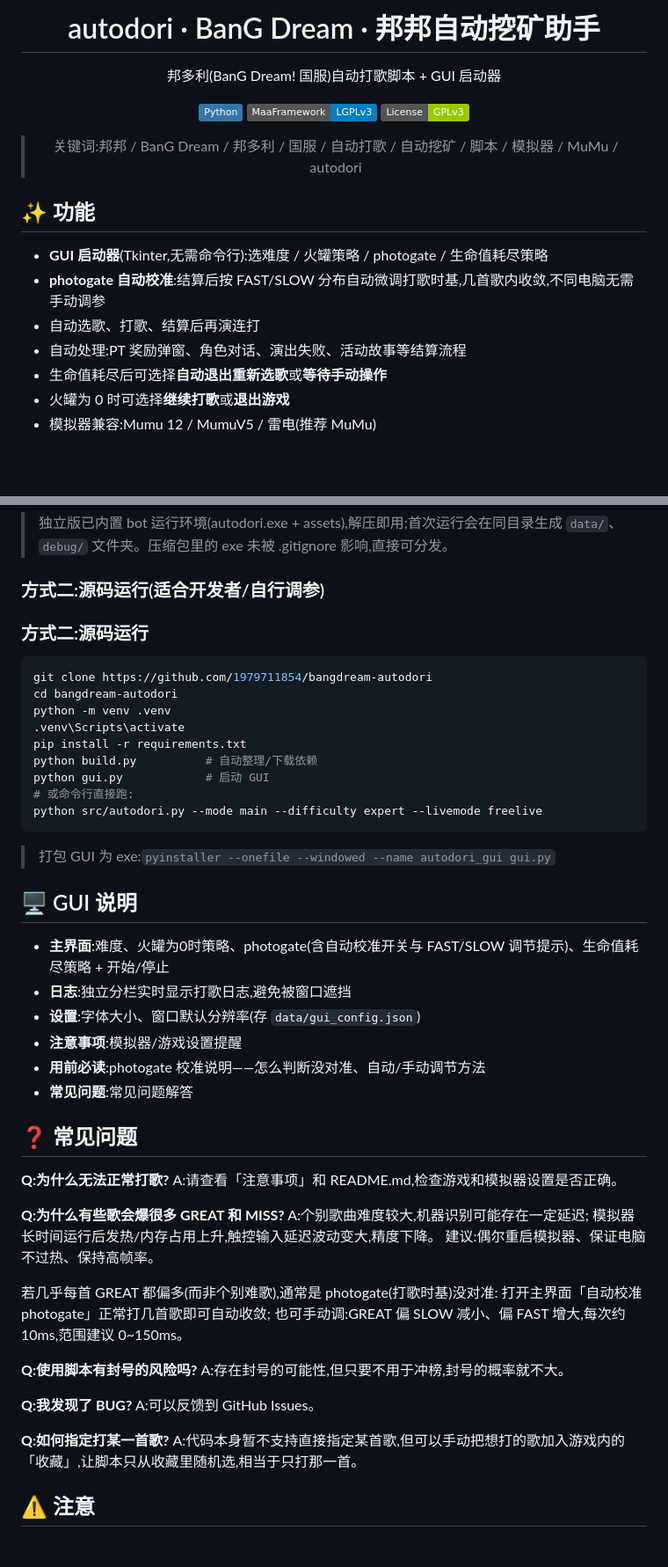
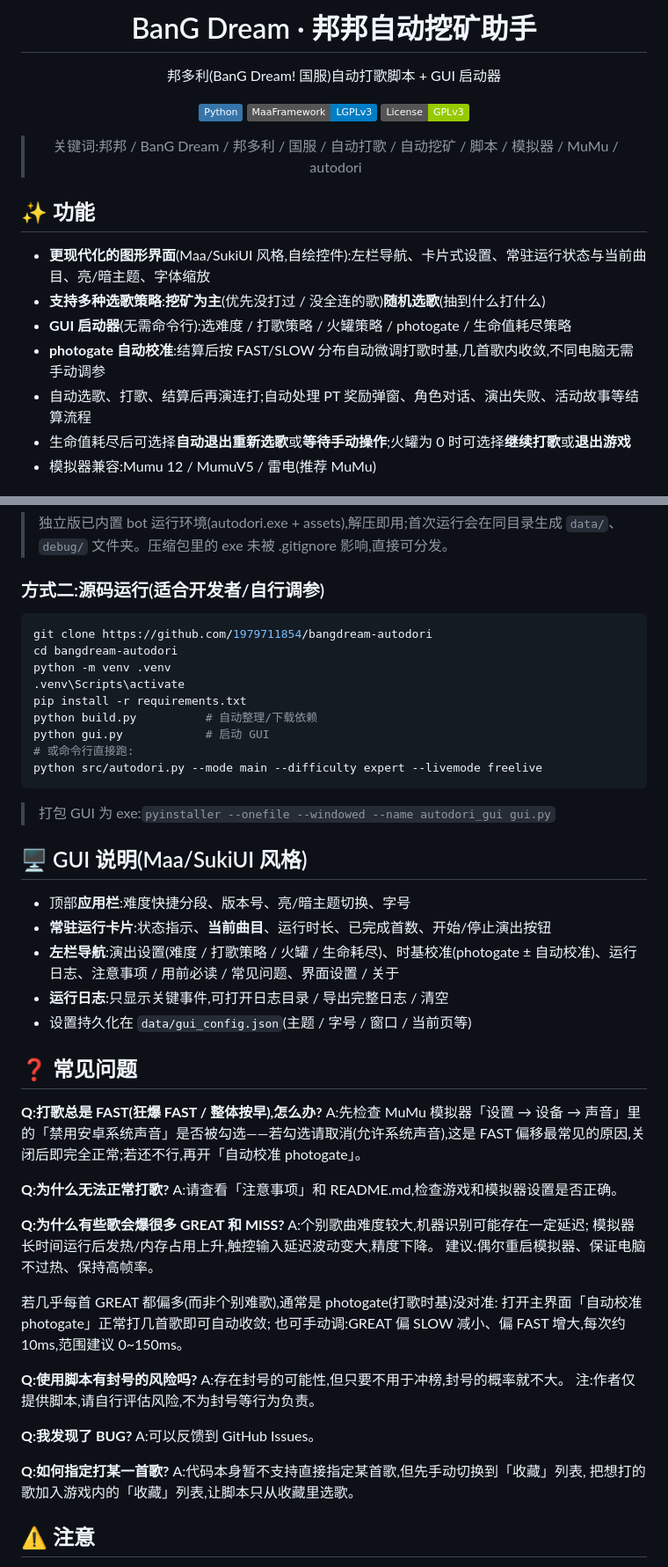
Before and after one commit to 1979711854/bangdream-autodori, a Markdown page: README.md, 2 parts joined by grey strips. Shown at 88% size. Rendered like a GitHub page; badges without logos; blank space fills up the shorter version.

````diff
--- a/README.md
+++ b/README.md
@@ -1,6 +1,6 @@
 <div align="center">
 
-# autodori · BanG Dream · 邦邦自动挖矿助手
+# BanG Dream · 邦邦自动挖矿助手
 
 邦多利(BanG Dream! 国服)自动打歌脚本 + GUI 启动器
 
@@ -12,10 +12,10 @@
 
 ## ✨ 功能
 
-- **GUI 启动器**(Tkinter,无需命令行):选难度 / 火罐策略 / photogate / 生命值耗尽策略
+- **更现代化的图形界面**(Maa/SukiUI 风格,自绘控件):左栏导航、卡片式设置、常驻运行状态与当前曲目、亮/暗主题、字体缩放
+- **支持多种选歌策略**:**挖矿为主**(优先没打过 / 没全连的歌)**随机选歌**(抽到什么打什么)
+- **GUI 启动器**(无需命令行):选难度 / 打歌策略 / 火罐策略 / photogate / 生命值耗尽策略
 - **photogate 自动校准**:结算后按 FAST/SLOW 分布自动微调打歌时基,几首歌内收敛,不同电脑无需手动调参
-- 自动选歌、打歌、结算后再演连打
-- 自动处理:PT 奖励弹窗、角色对话、演出失败、活动故事等结算流程
-- 生命值耗尽后可选择**自动退出重新选歌**或**等待手动操作**
-- 火罐为 0 时可选择**继续打歌**或**退出游戏**
+- 自动选歌、打歌、结算后再演连打;自动处理 PT 奖励弹窗、角色对话、演出失败、活动故事等结算流程
+- 生命值耗尽后可选择**自动退出重新选歌**或**等待手动操作**;火罐为 0 时可选择**继续打歌**或**退出游戏**
 - 模拟器兼容:Mumu 12 / MumuV5 / 雷电(推荐 MuMu)
@@ -63,8 +80,6 @@
 
 ### 方式二:源码运行(适合开发者/自行调参)
 
-### 方式二:源码运行
-
 ```bash
 git clone https://github.com/1979711854/bangdream-autodori
 cd bangdream-autodori
@@ -79,16 +94,18 @@ python src/autodori.py --mode main --difficulty expert --livemode freelive
 
 > 打包 GUI 为 exe:`pyinstaller --onefile --windowed --name autodori_gui gui.py`
 
-## 🖥 GUI 说明
+## 🖥 GUI 说明(Maa/SukiUI 风格)
 
-- **主界面**:难度、火罐为0时策略、photogate(含自动校准开关与 FAST/SLOW 调节提示)、生命值耗尽策略 + 开始/停止
-- **日志**:独立分栏实时显示打歌日志,避免被窗口遮挡
-- **设置**:字体大小、窗口默认分辨率(存 `data/gui_config.json`)
-- **注意事项**:模拟器/游戏设置提醒
-- **用前必读**:photogate 校准说明——怎么判断没对准、自动/手动调节方法
-- **常见问题**:常见问题解答
+- 顶部**应用栏**:难度快捷分段、版本号、亮/暗主题切换、字号
+- **常驻运行卡片**:状态指示、**当前曲目**、运行时长、已完成首数、开始/停止演出按钮
+- **左栏导航**:演出设置(难度 / 打歌策略 / 火罐 / 生命耗尽)、时基校准(photogate ± 自动校准)、运行日志、注意事项 / 用前必读 / 常见问题、界面设置 / 关于
+- **运行日志**:只显示关键事件,可打开日志目录 / 导出完整日志 / 清空
+- 设置持久化在 `data/gui_config.json`(主题 / 字号 / 窗口 / 当前页等)
 
 ## ❓ 常见问题
+
+**Q:打歌总是 FAST(狂爆 FAST / 整体按早),怎么办?**
+A:先检查 MuMu 模拟器「设置 → 设备 → 声音」里的「禁用安卓系统声音」是否被勾选——若勾选请取消(允许系统声音),这是 FAST 偏移最常见的原因,关闭后即完全正常;若还不行,再开「自动校准 photogate」。
 
 **Q:为什么无法正常打歌?**
 A:请查看「注意事项」和 README.md,检查游戏和模拟器设置是否正确。
@@ -104,12 +121,14 @@ A:个别歌曲难度较大,机器识别可能存在一定延迟;
 
 **Q:使用脚本有封号的风险吗?**
 A:存在封号的可能性,但只要不用于冲榜,封号的概率就不大。
+注:作者仅提供脚本,请自行评估风险,不为封号等行为负责。
 
 **Q:我发现了 BUG?**
 A:可以反馈到 GitHub Issues。
 
 **Q:如何指定打某一首歌?**
-A:代码本身暂不支持直接指定某首歌,但可以手动把想打的歌加入游戏内的「收藏」,让脚本只从收藏里随机选,相当于只打那一首。
+A:代码本身暂不支持直接指定某首歌,但先手动切换到「收藏」列表,
+把想打的歌加入游戏内的「收藏」列表,让脚本只从收藏里选歌。
 
 ## ⚠️ 注意
 
````
Also changed, not shown: other parts of README.md (+18 -1 lines), screenshots/gui.png (added), 6 other files.
